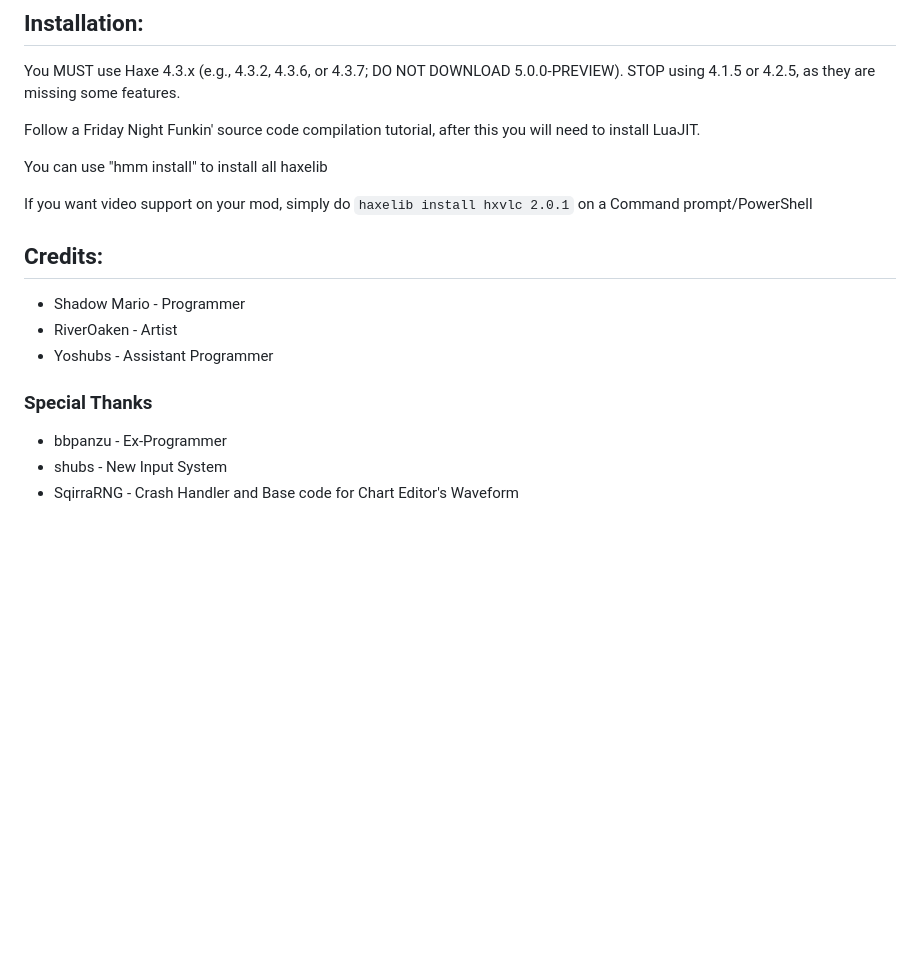
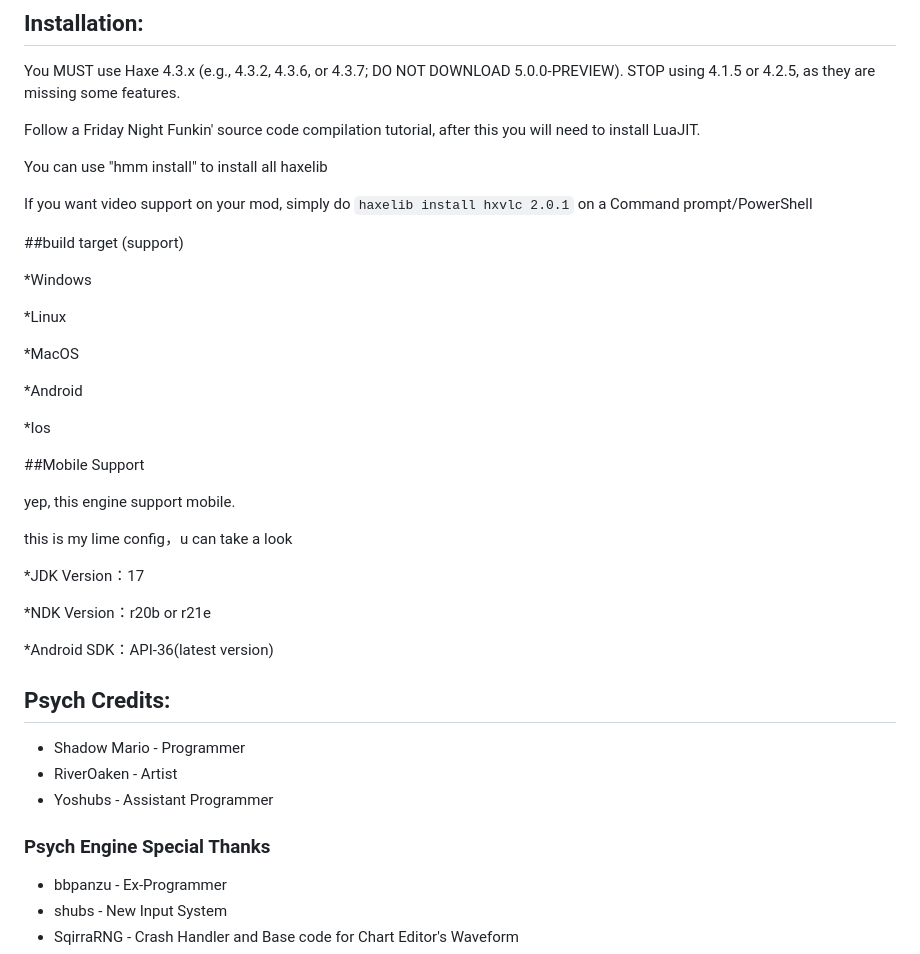
Before and after one commit to kannoyuki0524/Reality-Engine-Source-Code, a Markdown page: README.md, the part around the change. GitHub-like rendering; blank space fills up the shorter version.

```diff
--- a/README.md
+++ b/README.md
@@ -10,12 +10,36 @@ You can use "hmm install" to install all haxelib
 
 If you want video support on your mod, simply do `haxelib install hxvlc 2.0.1` on a Command prompt/PowerShell
 
-## Credits:
+##build target (support)
+
+*Windows
+
+*Linux
+
+*MacOS
+
+*Android
+
+*Ios
+
+##Mobile Support
+
+yep, this engine support mobile.
+
+this is my lime config，u can take a look
+
+*JDK Version：17
+
+*NDK Version：r20b or r21e
+
+*Android SDK：API-36(latest version)
+
+## Psych Credits:
 * Shadow Mario - Programmer
 * RiverOaken - Artist
 * Yoshubs - Assistant Programmer
 
-### Special Thanks
+### Psych Engine Special Thanks
 * bbpanzu - Ex-Programmer
 * shubs - New Input System
 * SqirraRNG - Crash Handler and Base code for Chart Editor's Waveform
```
